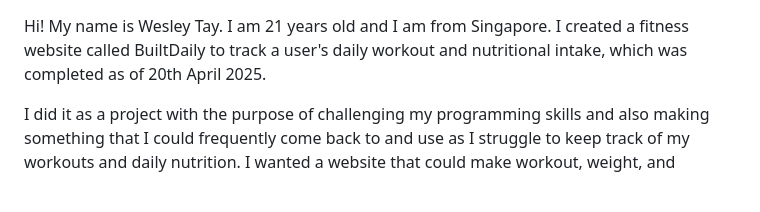
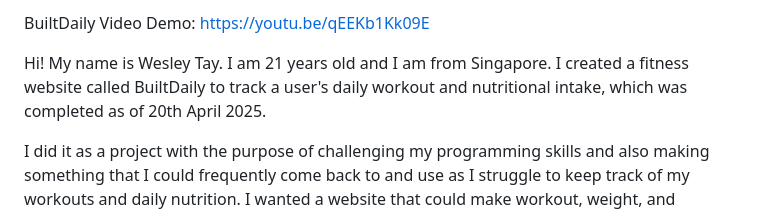
Before and after one commit to WesleyTay25/Harvard-CS50X-Final-Project, a Markdown page: README.md, the part around the change. Drawn GitHub-style; blank space fills up the shorter version.

```diff
--- a/README.md
+++ b/README.md
@@ -1,3 +1,6 @@
+BuiltDaily
+Video Demo: https://youtu.be/qEEKb1Kk09E
+
 Hi! My name is Wesley Tay. I am 21 years old and I am from Singapore. I created a fitness website called BuiltDaily to track a user's daily workout and nutritional intake, which was completed as of 20th April 2025.
 
 I did it as a project with the purpose of challenging my programming skills and also making something that I could frequently come back to and use as I struggle to keep track of my workouts and daily nutrition. I wanted a website that could make workout, weight, and nutritional tracking to be convenient and hosted all in one place, along with a feature to monitor and visualise my progress.Hence, BuiltDaily was created. Through this project, I have incorporated Flask framework for greater exposure to full-stack development, Python, SQLite for databases, HTML, tailwindcss for styling the front end, JavaScript, and Chart.JS for data visualisation. Through working on this project, I gained hands-on experience not only with backend and frontend development but also in user experience, database design, and security practices.
```
